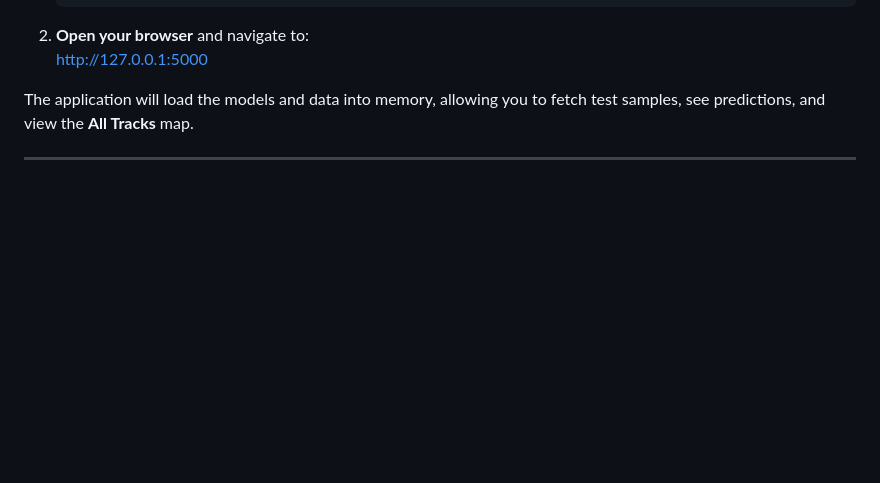
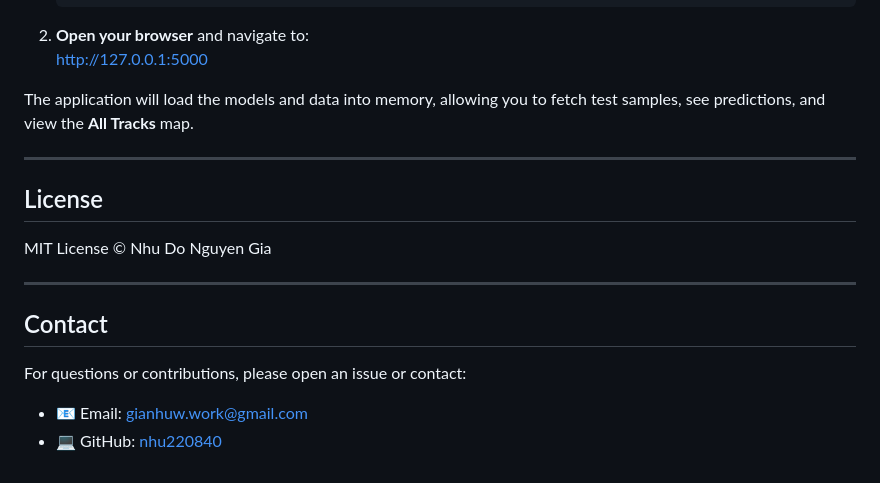
Before and after one commit to nhu220840/hurricane-trajectory, a Markdown page: README.md, the part around the change. Drawn GitHub-style; blank space fills up the shorter version.

Commit message:
Add License and Contact sections to README
Added license and contact information sections to README.

```diff
--- a/README.md
+++ b/README.md
@@ -137,3 +137,16 @@ Once the artifacts (models, scalers, and processed data) have been generated by
 The application will load the models and data into memory, allowing you to fetch test samples, see predictions, and view the **All Tracks** map.
 
 ---
+
+## License
+
+MIT License © Nhu Do Nguyen Gia
+
+---
+
+## Contact
+
+For questions or contributions, please open an issue or contact:
+
+- 📧 Email: [gianhuw.work@gmail.com](mailto:gianhuw.work@gmail.com)
+- 💻 GitHub: [nhu220840](https://github.com/nhu220840)
```
